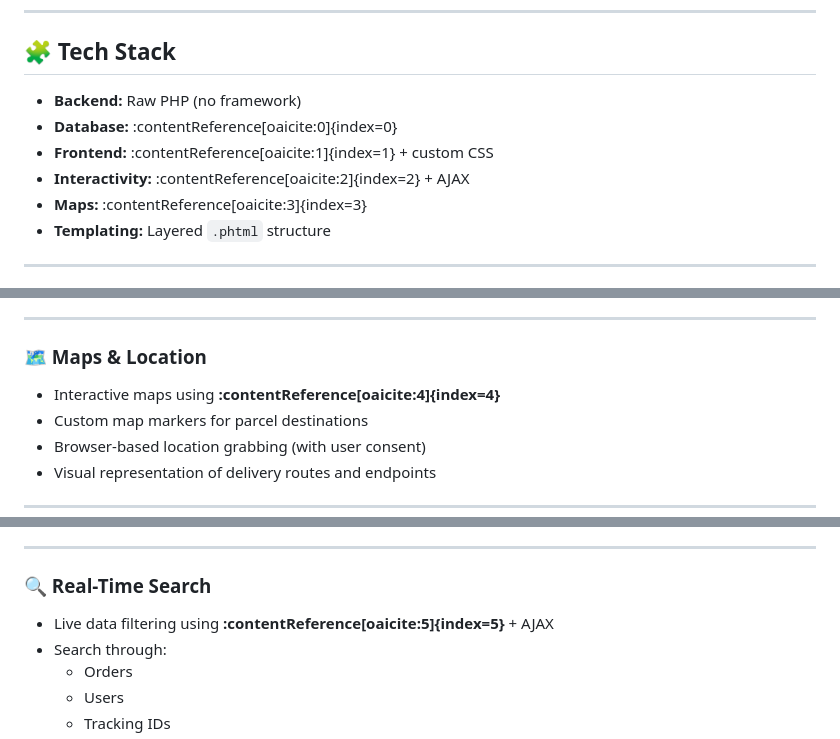
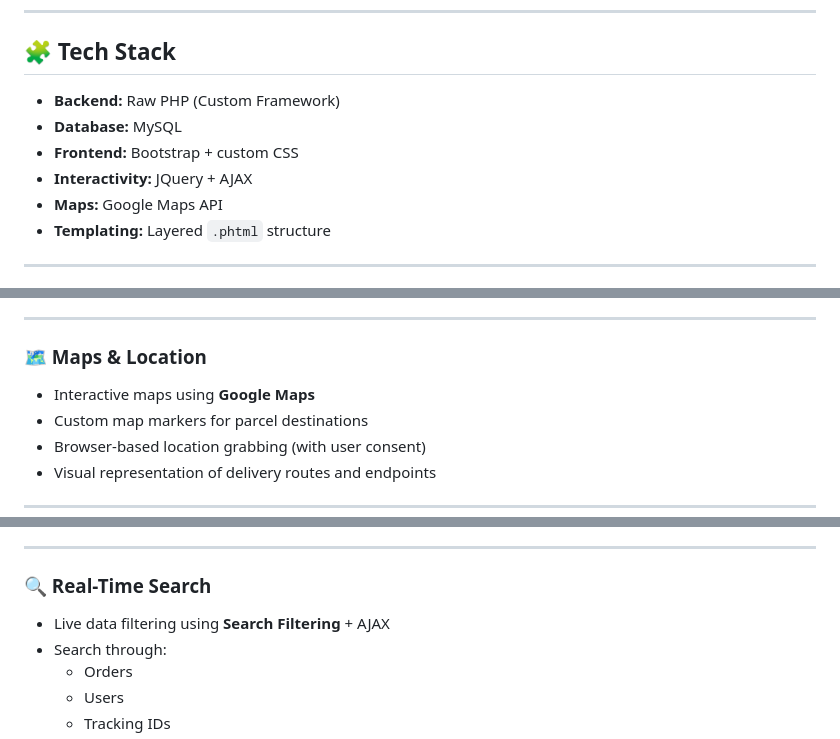
Before and after one commit to SIndustryPortfolio/Delivery-Tracker, a Markdown page: README.md, 3 parts joined by grey strips. Drawn GitHub-style.

```diff
--- a/README.md
+++ b/README.md
@@ -24,11 +24,11 @@ Designed to handle **hundreds of active orders** efficiently while remaining lig
 
 ## 🧩 Tech Stack
 
-- **Backend:** Raw PHP (no framework)
-- **Database:** :contentReference[oaicite:0]{index=0}
-- **Frontend:** :contentReference[oaicite:1]{index=1} + custom CSS
-- **Interactivity:** :contentReference[oaicite:2]{index=2} + AJAX
-- **Maps:** :contentReference[oaicite:3]{index=3}
+- **Backend:** Raw PHP (Custom Framework)
+- **Database:** MySQL
+- **Frontend:** Bootstrap + custom CSS
+- **Interactivity:** JQuery + AJAX
+- **Maps:** Google Maps API
 - **Templating:** Layered `.phtml` structure
 
 ---
@@ -73,7 +73,7 @@ All access is enforced server-side.
 
 ### 🗺️ Maps & Location
 
-- Interactive maps using **:contentReference[oaicite:4]{index=4}**
+- Interactive maps using **Google Maps**
 - Custom map markers for parcel destinations
 - Browser-based location grabbing (with user consent)
 - Visual representation of delivery routes and endpoints
@@ -90,7 +90,7 @@ All access is enforced server-side.
 
 ### 🔍 Real-Time Search
 
-- Live data filtering using **:contentReference[oaicite:5]{index=5}** + AJAX
+- Live data filtering using **Search Filtering** + AJAX
 - Search through:
   - Orders
   - Users
```
Also changed, not shown: other parts of README.md (+2 -2 lines).
